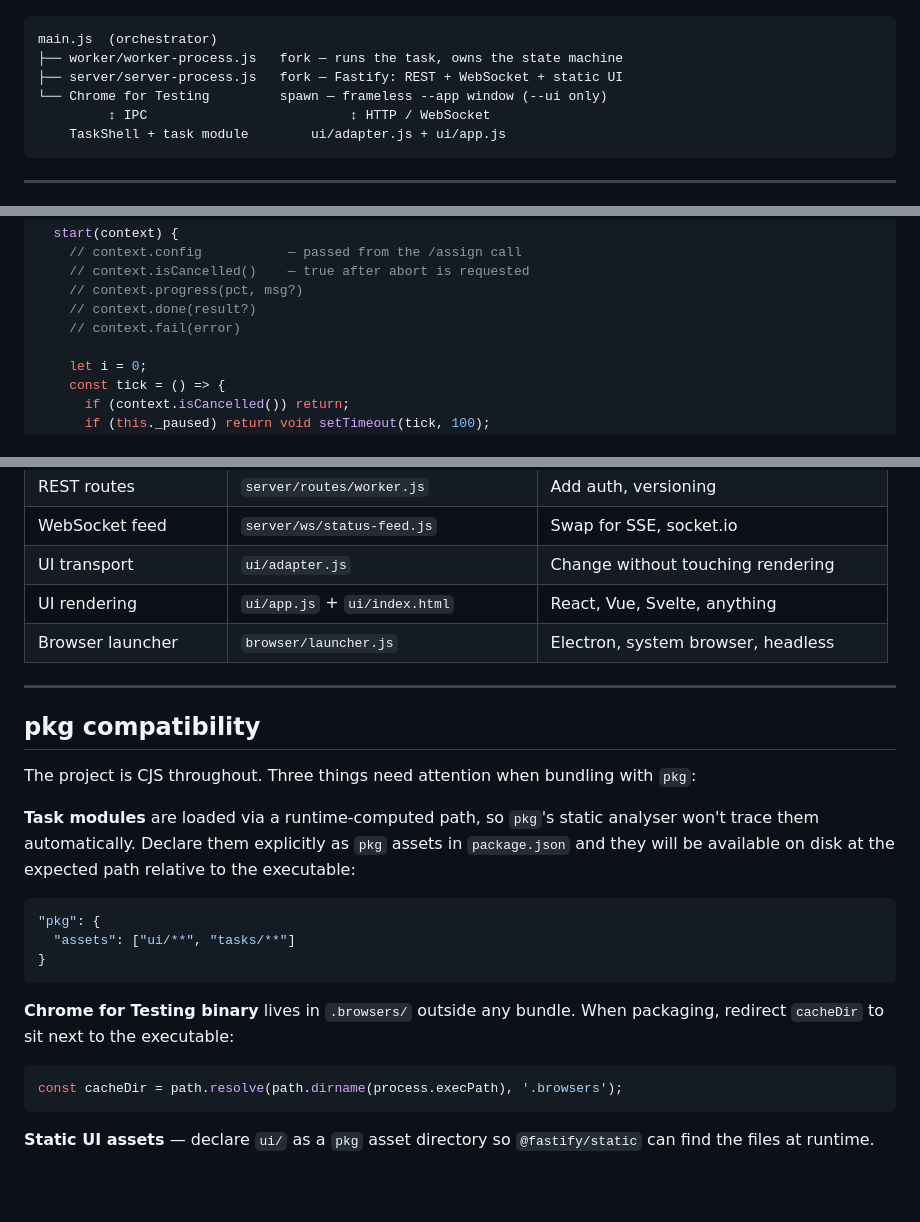
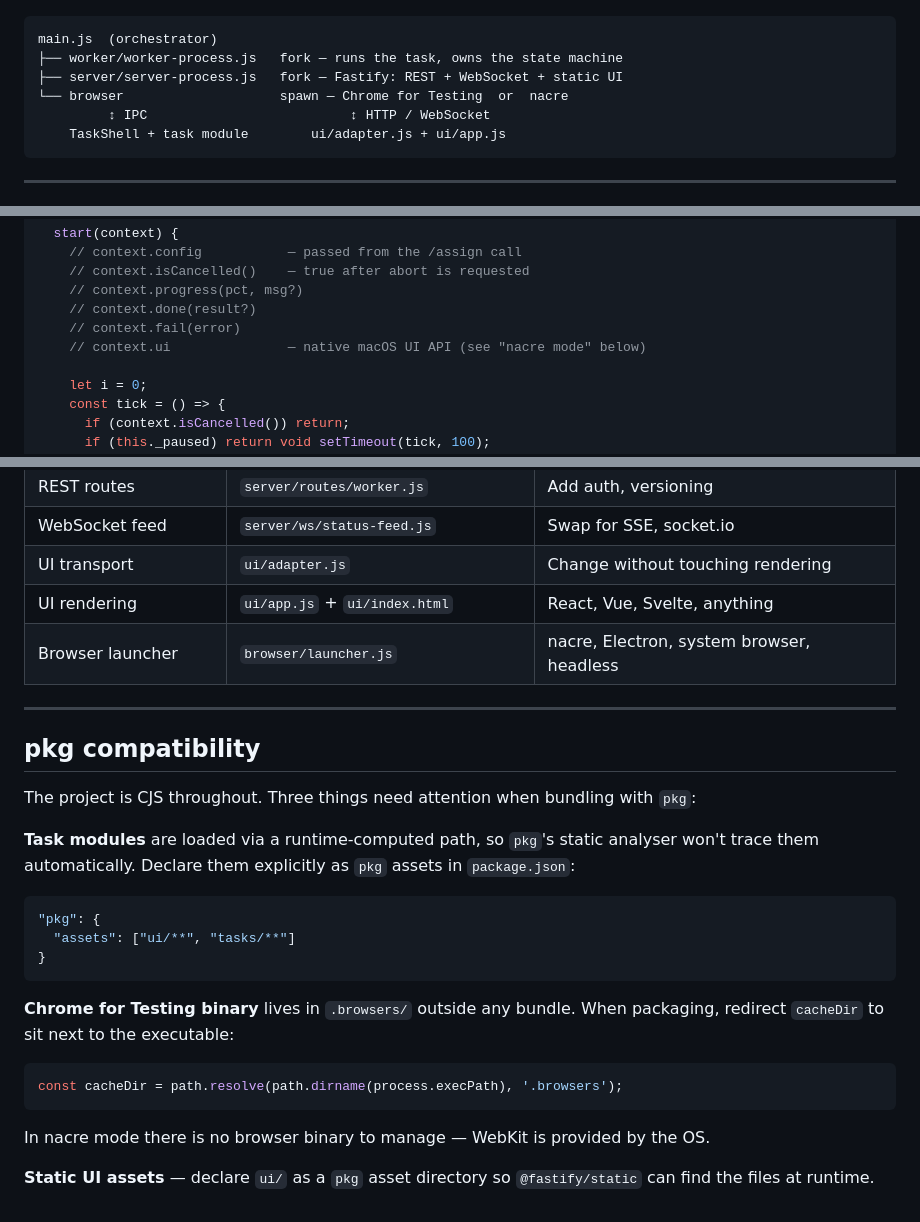
Before and after one commit to ciacob/task-primer, a Markdown page: README.md, 3 parts joined by grey strips. Rendered like a GitHub page; blank space fills up the shorter version.

````diff
--- a/README.md
+++ b/README.md
@@ -21,12 +20,11 @@ graph TD
     client -->|HTTP| server
 ```
 
-
 ```
 main.js  (orchestrator)
 ├── worker/worker-process.js   fork — runs the task, owns the state machine
 ├── server/server-process.js   fork — Fastify: REST + WebSocket + static UI
-└── Chrome for Testing         spawn — frameless --app window (--ui only)
+└── browser                    spawn — Chrome for Testing  or  nacre
          ↕ IPC                          ↕ HTTP / WebSocket
     TaskShell + task module        ui/adapter.js + ui/app.js
 ```
@@ -95,6 +93,7 @@ module.exports = {
     // context.progress(pct, msg?)
     // context.done(result?)
     // context.fail(error)
+    // context.ui               — native macOS UI API (see "nacre mode" below)
 
     let i = 0;
     const tick = () => {
@@ -197,7 +272,7 @@ The navigation guard, injected before any page code runs, blocks: `window.locati
 | WebSocket feed | `server/ws/status-feed.js` | Swap for SSE, socket.io |
 | UI transport | `ui/adapter.js` | Change without touching rendering |
 | UI rendering | `ui/app.js` + `ui/index.html` | React, Vue, Svelte, anything |
-| Browser launcher | `browser/launcher.js` | Electron, system browser, headless |
+| Browser launcher | `browser/launcher.js` | nacre, Electron, system browser, headless |
 
 ---
 
@@ -205,7 +280,7 @@ The navigation guard, injected before any page code runs, blocks: `window.locati
 
 The project is CJS throughout. Three things need attention when bundling with `pkg`:
 
-**Task modules** are loaded via a runtime-computed path, so `pkg`'s static analyser won't trace them automatically. Declare them explicitly as `pkg` assets in `package.json` and they will be available on disk at the expected path relative to the executable:
+**Task modules** are loaded via a runtime-computed path, so `pkg`'s static analyser won't trace them automatically. Declare them explicitly as `pkg` assets in `package.json`:
 
 ```json
 "pkg": {
@@ -217,5 +292,6 @@ The project is CJS throughout. Three things need attention when bundling with `p
 ```js
 const cacheDir = path.resolve(path.dirname(process.execPath), '.browsers');
 ```
+In nacre mode there is no browser binary to manage — WebKit is provided by the OS.
 
 **Static UI assets** — declare `ui/` as a `pkg` asset directory so `@fastify/static` can find the files at runtime.
````
Also changed, not shown: other parts of README.md (+104 -29 lines).
